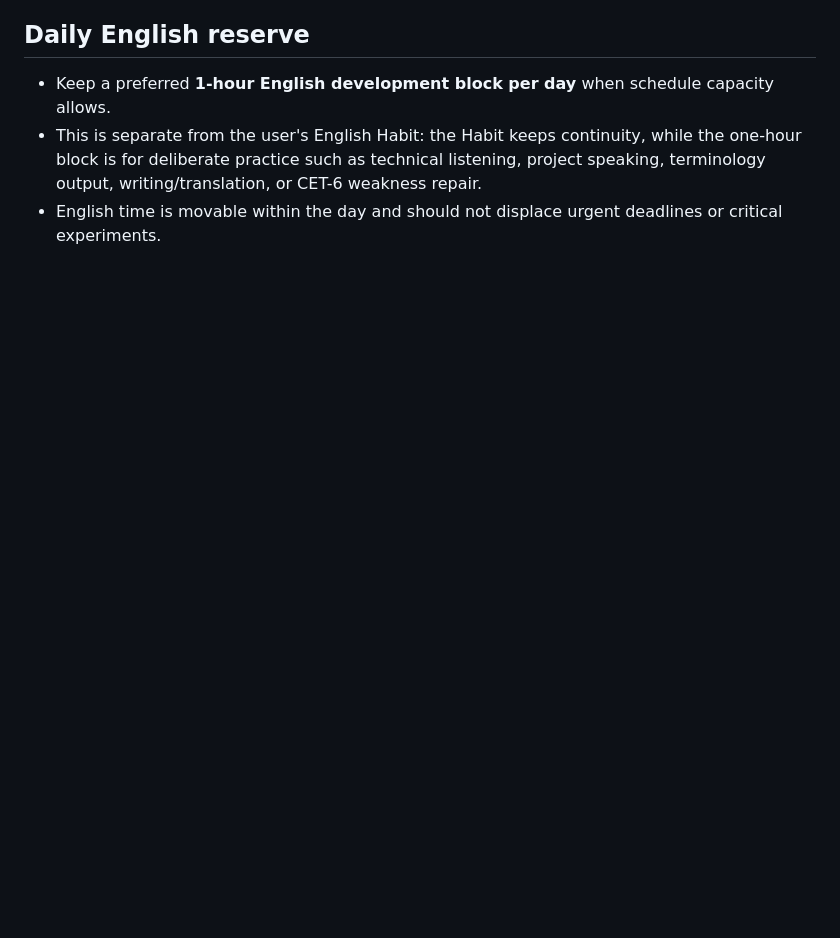
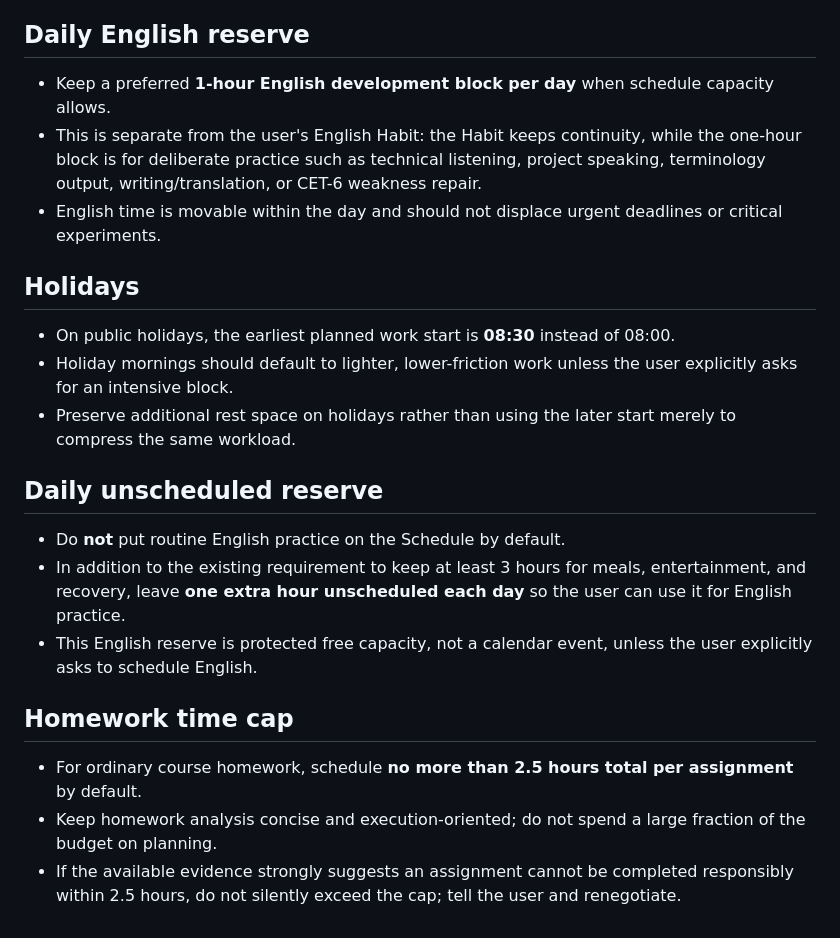
Before and after one commit to fengye918/super-productivity-planner, a Markdown page: PLANNER_RULES.md, the part around the change. GitHub-like rendering; blank space fills up the shorter version.

Commit message:
docs: add holiday start, English reserve and homework time cap

```diff
--- a/PLANNER_RULES.md
+++ b/PLANNER_RULES.md
@@ -78,3 +78,23 @@ Before that phrase, analyze and negotiate only.
 - Keep a preferred **1-hour English development block per day** when schedule capacity allows.
 - This is separate from the user's English Habit: the Habit keeps continuity, while the one-hour block is for deliberate practice such as technical listening, project speaking, terminology output, writing/translation, or CET-6 weakness repair.
 - English time is movable within the day and should not displace urgent deadlines or critical experiments.
+
+## Holidays
+
+- On public holidays, the earliest planned work start is **08:30** instead of 08:00.
+- Holiday mornings should default to lighter, lower-friction work unless the user explicitly asks for an intensive block.
+- Preserve additional rest space on holidays rather than using the later start merely to compress the same workload.
+
+
+## Daily unscheduled reserve
+
+- Do **not** put routine English practice on the Schedule by default.
+- In addition to the existing requirement to keep at least 3 hours for meals, entertainment, and recovery, leave **one extra hour unscheduled each day** so the user can use it for English practice.
+- This English reserve is protected free capacity, not a calendar event, unless the user explicitly asks to schedule English.
+
+
+## Homework time cap
+
+- For ordinary course homework, schedule **no more than 2.5 hours total per assignment** by default.
+- Keep homework analysis concise and execution-oriented; do not spend a large fraction of the budget on planning.
+- If the available evidence strongly suggests an assignment cannot be completed responsibly within 2.5 hours, do not silently exceed the cap; tell the user and renegotiate.
```
